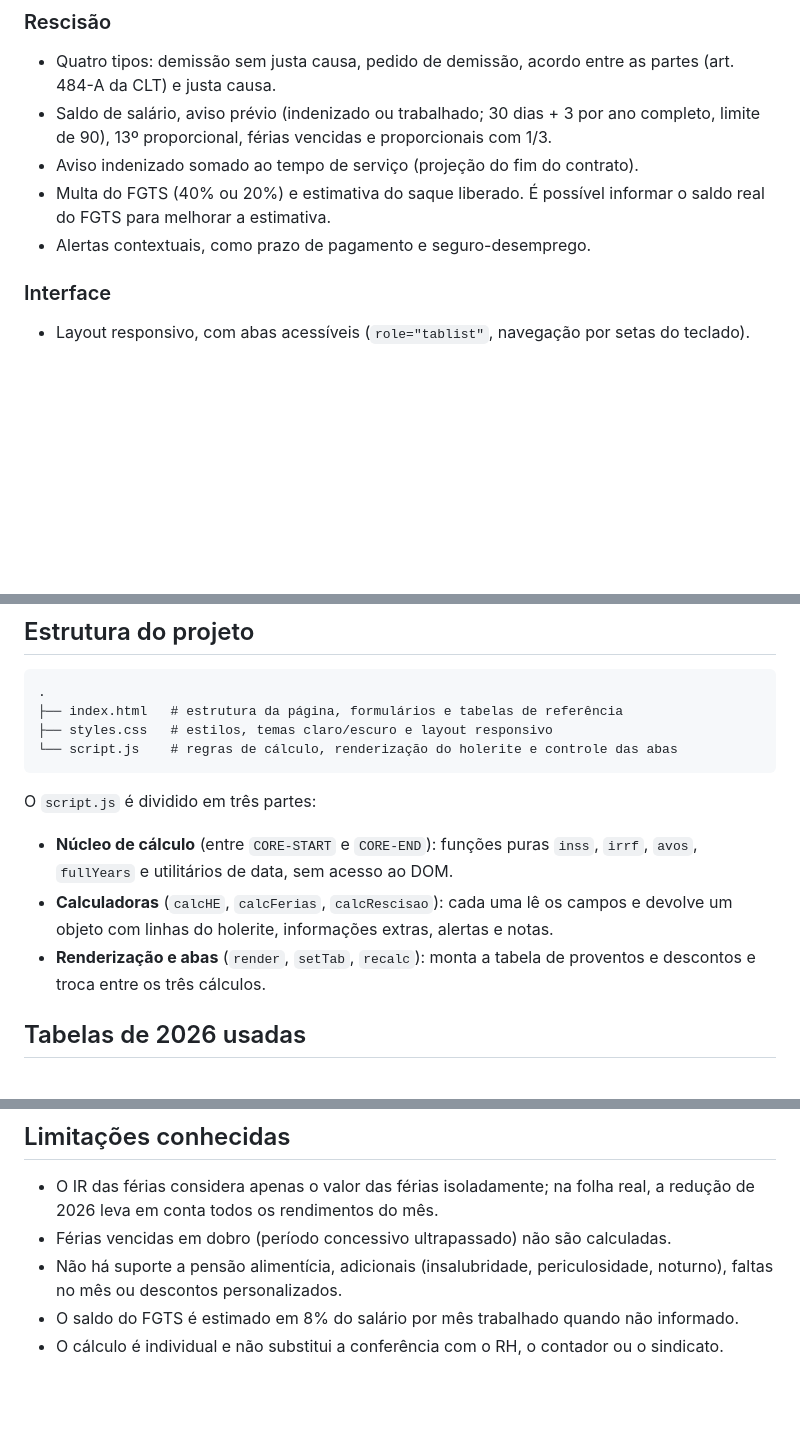
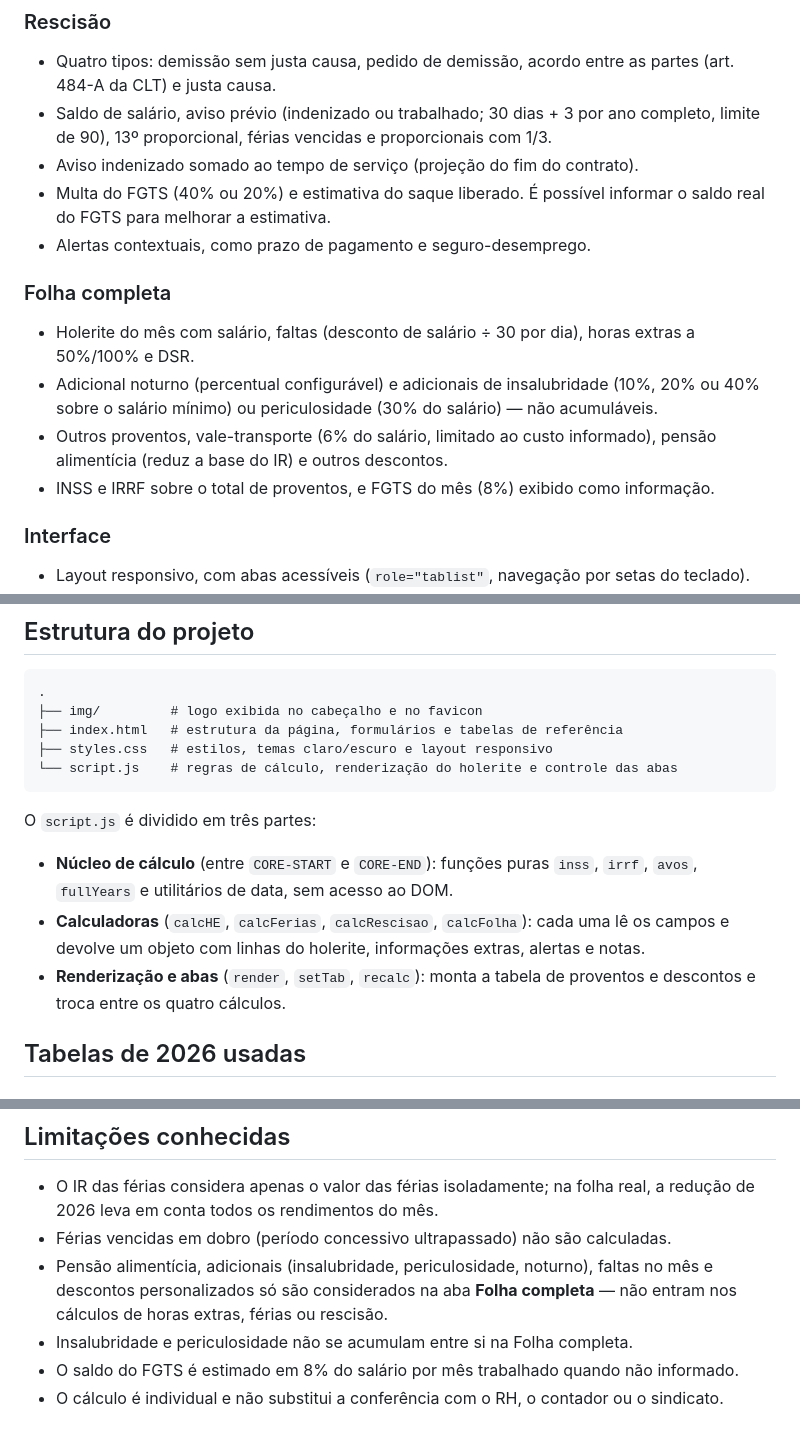
Before and after one commit to DevAlexandreSantos/trabalhista, a Markdown page: README.md, 3 parts joined by grey strips. Drawn GitHub-style; blank space fills up the shorter version.

Commit message:
Adicionar seção de folha de pagamento completa e atualizar cálculos no README

````diff
--- a/README.md
+++ b/README.md
@@ -27,6 +27,12 @@ O resultado aparece no formato de um holerite, com proventos, descontos e o valo
 - Aviso indenizado somado ao tempo de serviço (projeção do fim do contrato).
 - Multa do FGTS (40% ou 20%) e estimativa do saque liberado. É possível informar o saldo real do FGTS para melhorar a estimativa.
 - Alertas contextuais, como prazo de pagamento e seguro-desemprego.
+
+### Folha completa
+- Holerite do mês com salário, faltas (desconto de salário ÷ 30 por dia), horas extras a 50%/100% e DSR.
+- Adicional noturno (percentual configurável) e adicionais de insalubridade (10%, 20% ou 40% sobre o salário mínimo) ou periculosidade (30% do salário) — não acumuláveis.
+- Outros proventos, vale-transporte (6% do salário, limitado ao custo informado), pensão alimentícia (reduz a base do IR) e outros descontos.
+- INSS e IRRF sobre o total de proventos, e FGTS do mês (8%) exibido como informação.
 
 ### Interface
 - Layout responsivo, com abas acessíveis (`role="tablist"`, navegação por setas do teclado).
@@ -59,6 +65,7 @@ Depois acesse `http://localhost:8000`.
 
 ```
 .
+├── img/         # logo exibida no cabeçalho e no favicon
 ├── index.html   # estrutura da página, formulários e tabelas de referência
 ├── styles.css   # estilos, temas claro/escuro e layout responsivo
 └── script.js    # regras de cálculo, renderização do holerite e controle das abas
@@ -67,8 +74,8 @@ Depois acesse `http://localhost:8000`.
 O `script.js` é dividido em três partes:
 
 - **Núcleo de cálculo** (entre `CORE-START` e `CORE-END`): funções puras `inss`, `irrf`, `avos`, `fullYears` e utilitários de data, sem acesso ao DOM.
-- **Calculadoras** (`calcHE`, `calcFerias`, `calcRescisao`): cada uma lê os campos e devolve um objeto com linhas do holerite, informações extras, alertas e notas.
-- **Renderização e abas** (`render`, `setTab`, `recalc`): monta a tabela de proventos e descontos e troca entre os três cálculos.
+- **Calculadoras** (`calcHE`, `calcFerias`, `calcRescisao`, `calcFolha`): cada uma lê os campos e devolve um objeto com linhas do holerite, informações extras, alertas e notas.
+- **Renderização e abas** (`render`, `setTab`, `recalc`): monta a tabela de proventos e descontos e troca entre os quatro cálculos.
 
 ## Tabelas de 2026 usadas
 
@@ -109,7 +116,8 @@ Os valores ficam no topo do `script.js` (`INSS_FAIXAS`, `IR_FAIXAS`, `DEP`, `SIM
 
 - O IR das férias considera apenas o valor das férias isoladamente; na folha real, a redução de 2026 leva em conta todos os rendimentos do mês.
 - Férias vencidas em dobro (período concessivo ultrapassado) não são calculadas.
-- Não há suporte a pensão alimentícia, adicionais (insalubridade, periculosidade, noturno), faltas no mês ou descontos personalizados.
+- Pensão alimentícia, adicionais (insalubridade, periculosidade, noturno), faltas no mês e descontos personalizados só são considerados na aba **Folha completa** — não entram nos cálculos de horas extras, férias ou rescisão.
+- Insalubridade e periculosidade não se acumulam entre si na Folha completa.
 - O saldo do FGTS é estimado em 8% do salário por mês trabalhado quando não informado.
 - O cálculo é individual e não substitui a conferência com o RH, o contador ou o sindicato.
 
````
Also changed, not shown: other parts of README.md (+1 -1 lines).
